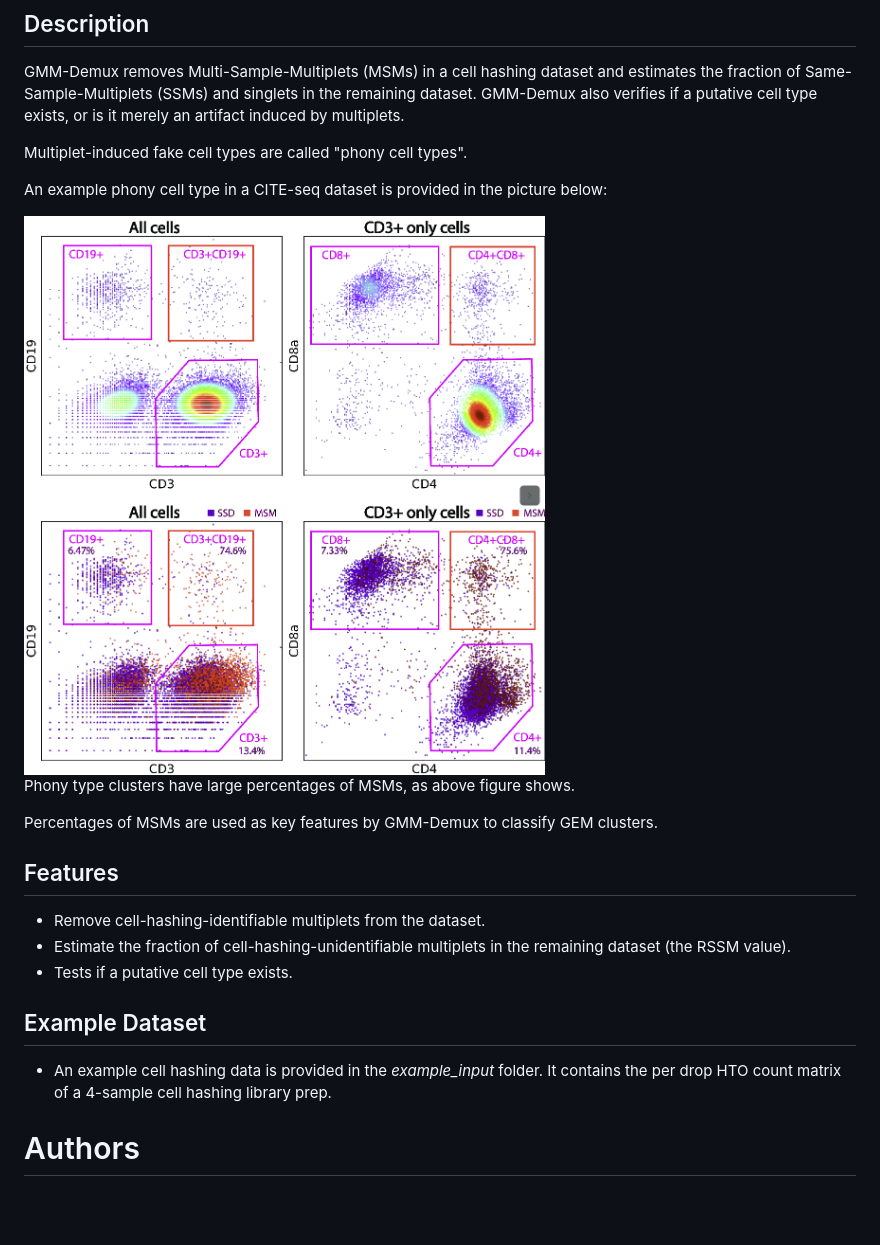
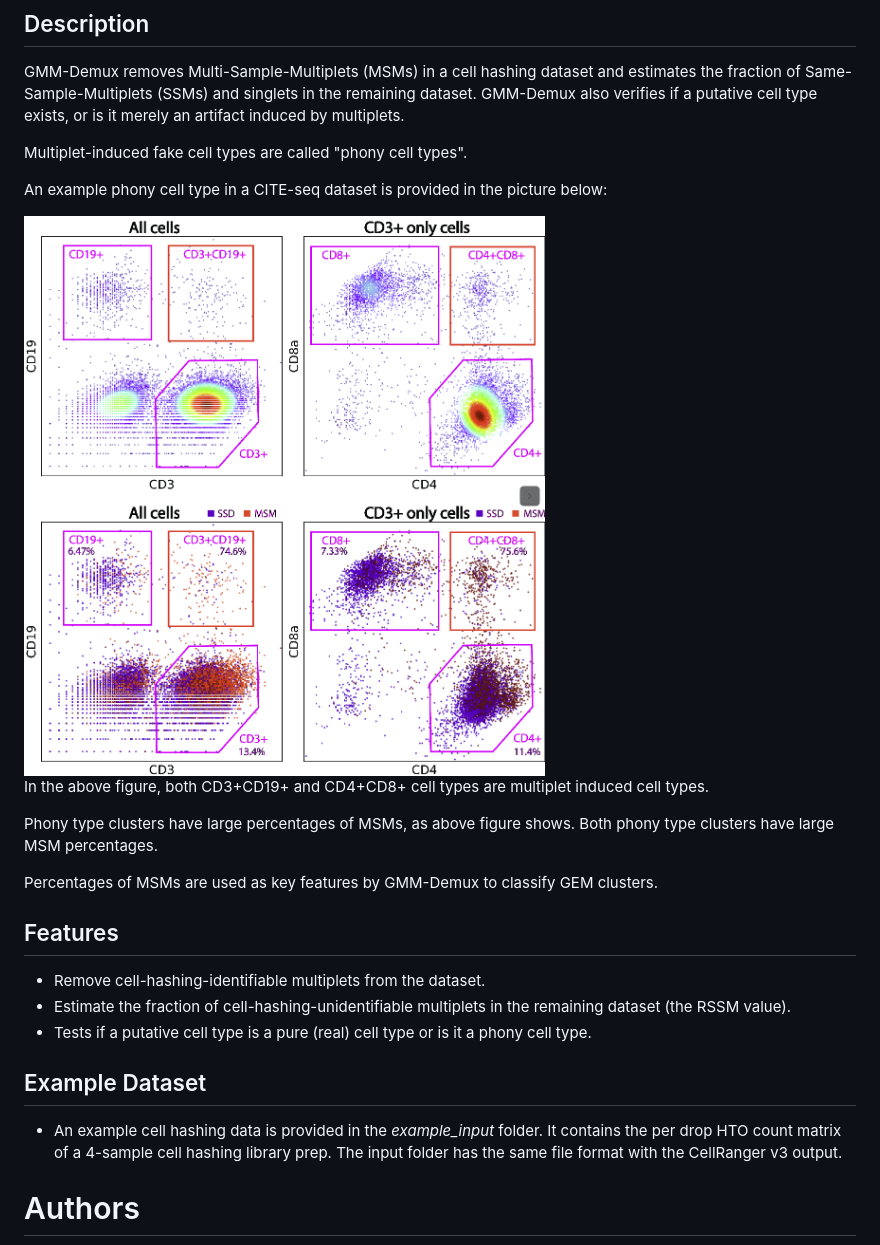
Before and after one commit to CHPGenetics/GMM-Demux, a Markdown page: README.md, the part around one of its changes. Rendered like a GitHub page; blank space fills up the shorter version.

```diff
--- a/README.md
+++ b/README.md
@@ -13,19 +13,21 @@ Multiplet-induced fake cell types are called "phony cell types".
 
 An example phony cell type in a CITE-seq dataset is provided in the picture below:
 
-<img src="phony.png" width="600">
+<img src="phony.png" width="600"/>
 
-Phony type clusters have large percentages of MSMs, as above figure shows.
+In the above figure, both CD3+CD19+ and CD4+CD8+ cell types are multiplet induced cell types.
+
+Phony type clusters have large percentages of MSMs, as above figure shows. Both phony type clusters have large MSM percentages.
 
 Percentages of MSMs are used as key features by GMM-Demux to classify GEM clusters.
 
 ## Features
 * Remove cell-hashing-identifiable multiplets from the dataset.
 * Estimate the fraction of cell-hashing-unidentifiable multiplets in the remaining dataset (the RSSM value).
-* Tests if a putative cell type exists.
+* Tests if a putative cell type is a pure (real) cell type or is it a phony cell type.
 
 ## Example Dataset
-* An example cell hashing data is provided in the *example_input* folder. It contains the per drop HTO count matrix of a 4-sample cell hashing library prep.
+* An example cell hashing data is provided in the *example_input* folder. It contains the per drop HTO count matrix of a 4-sample cell hashing library prep. The input folder has the same file format with the CellRanger v3 output.
 
 # Authors
  Hongyi Xin, Qi Yan, Yale Jiang, Jiadi Luo, Carla Erb, Richard Duerr, Kong Chen* and Wei Chen*
```
Also changed, not shown: other parts of README.md (+15 -1 lines), class_output.png (added), 2 other files.
